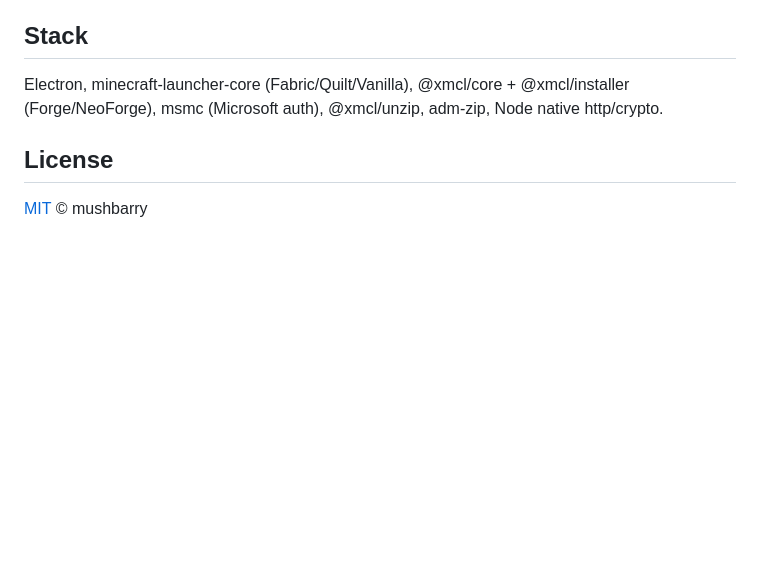
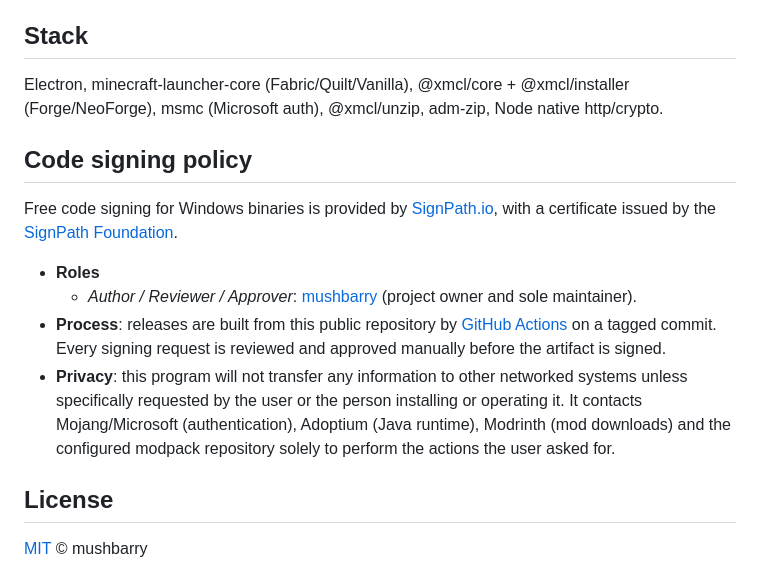
Before and after one commit to mushraisin/Nebula, a Markdown page: README.md, the part around the change. Rendered like a GitHub page; blank space fills up the shorter version.

Commit message:
Add code signing policy section (SignPath Foundation requirement)
Declares team roles, the verifiable CI build + manual approval process,
and the privacy statement required for a SignPath Foundation application.

Co-Authored-By: Claude Opus 4.8 <noreply@anthropic.com>

```diff
--- a/README.md
+++ b/README.md
@@ -136,6 +136,23 @@ data/
 Electron, minecraft-launcher-core (Fabric/Quilt/Vanilla), @xmcl/core + @xmcl/installer
 (Forge/NeoForge), msmc (Microsoft auth), @xmcl/unzip, adm-zip, Node native http/crypto.
 
+## Code signing policy
+
+Free code signing for Windows binaries is provided by [SignPath.io](https://signpath.io),
+with a certificate issued by the [SignPath Foundation](https://signpath.org).
+
+- **Roles**
+  - *Author / Reviewer / Approver*: [mushbarry](https://github.com/mushraisin) (project owner
+    and sole maintainer).
+- **Process**: releases are built from this public repository by
+  [GitHub Actions](.github/workflows/build.yml) on a tagged commit. Every signing request is
+  reviewed and approved manually before the artifact is signed.
+- **Privacy**: this program will not transfer any information to other networked systems
+  unless specifically requested by the user or the person installing or operating it.
+  It contacts Mojang/Microsoft (authentication), Adoptium (Java runtime), Modrinth (mod
+  downloads) and the configured modpack repository solely to perform the actions the user
+  asked for.
+
 ## License
 
 [MIT](LICENSE) © mushbarry
```
